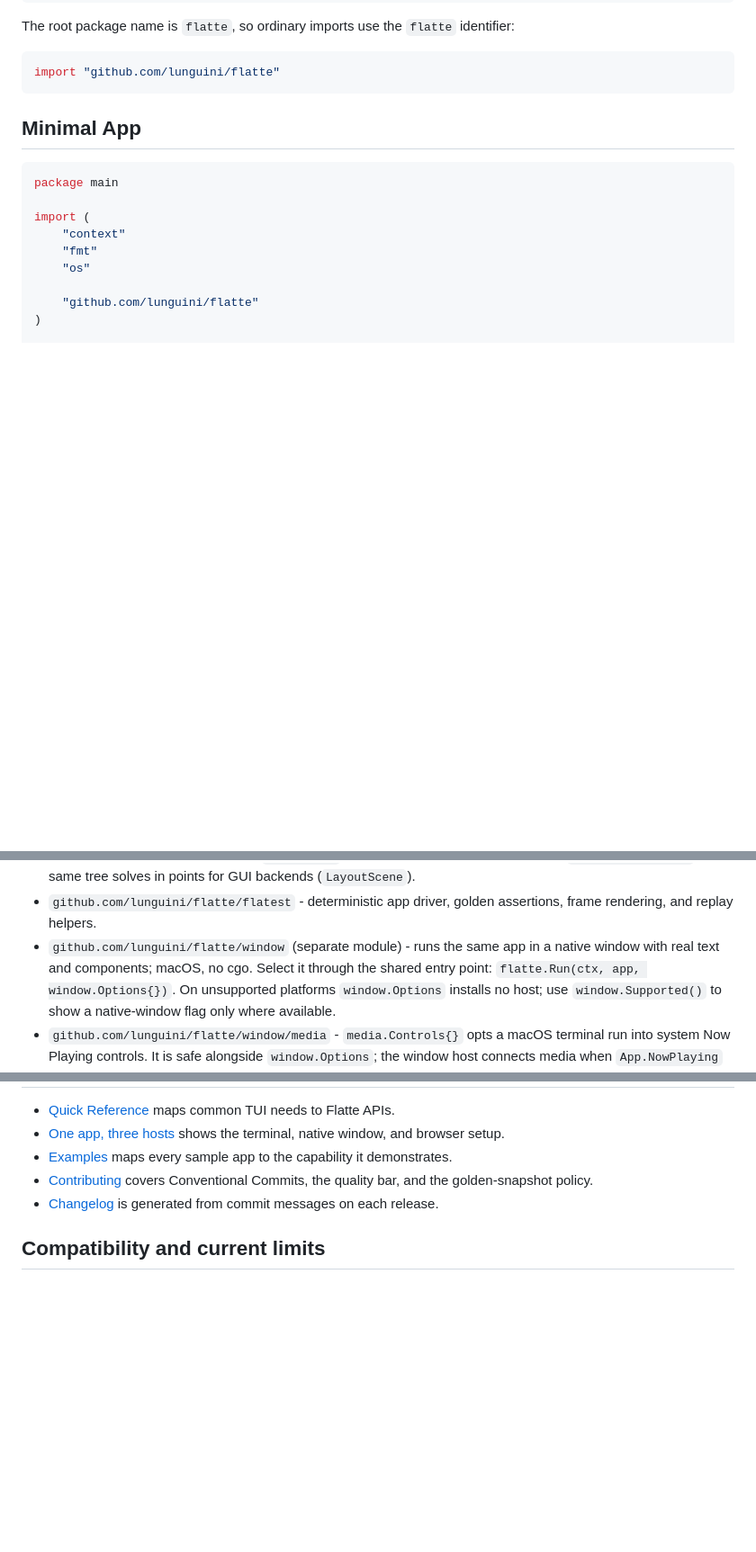
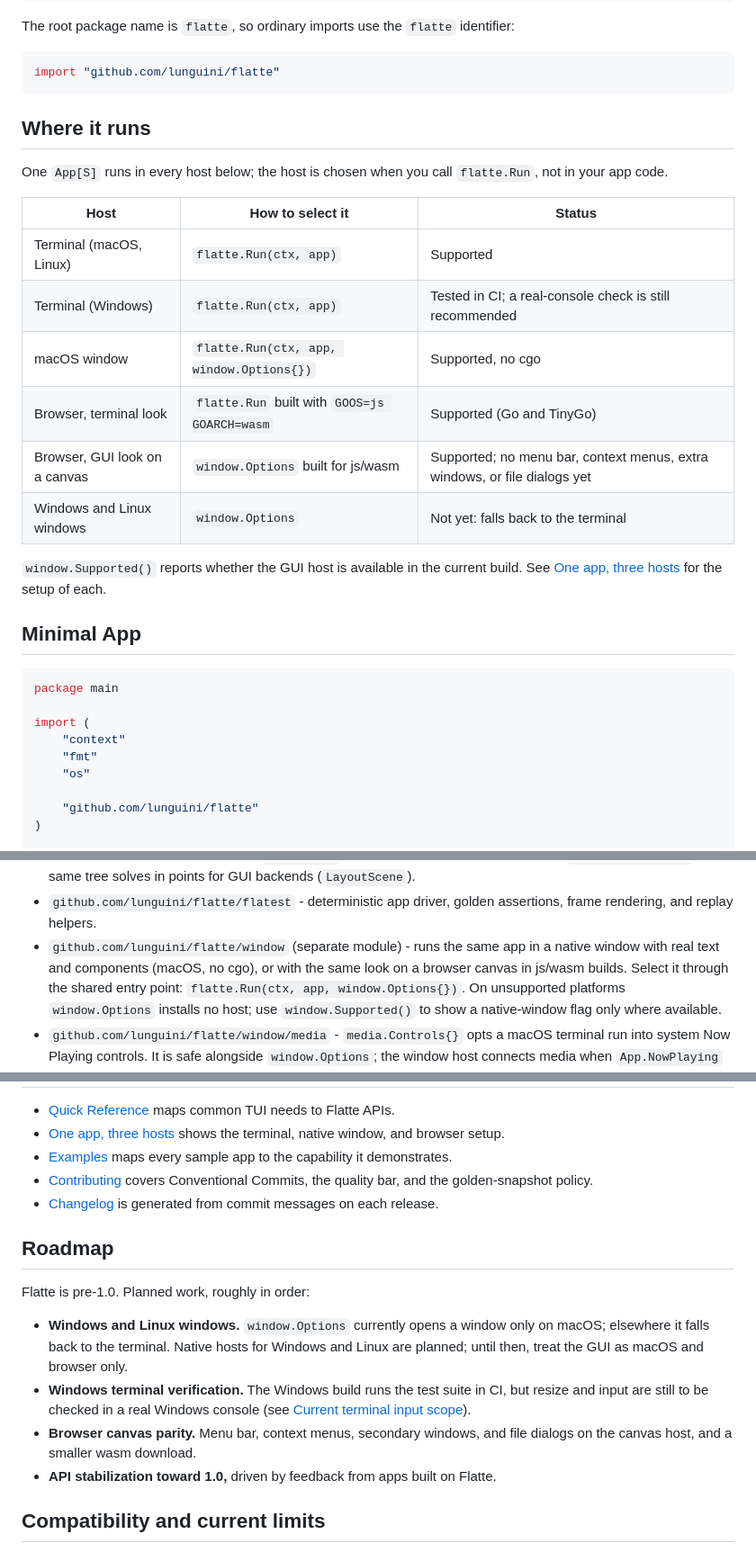
Before and after one commit to lunguini/flatte, a Markdown page: README.md, 3 parts joined by grey strips. Shown at 90% size. GitHub-like rendering; blank space fills up the shorter version.

Commit message:
docs(readme): add supported hosts and a roadmap

````diff
--- a/README.md
+++ b/README.md
@@ -33,6 +33,24 @@ identifier:
 ```go
 import "github.com/lunguini/flatte"
 ```
+
+## Where it runs
+
+One `App[S]` runs in every host below; the host is chosen when you call
+`flatte.Run`, not in your app code.
+
+| Host | How to select it | Status |
+|---|---|---|
+| Terminal (macOS, Linux) | `flatte.Run(ctx, app)` | Supported |
+| Terminal (Windows) | `flatte.Run(ctx, app)` | Tested in CI; a real-console check is still recommended |
+| macOS window | `flatte.Run(ctx, app, window.Options{})` | Supported, no cgo |
+| Browser, terminal look | `flatte.Run` built with `GOOS=js GOARCH=wasm` | Supported (Go and TinyGo) |
+| Browser, GUI look on a canvas | `window.Options` built for js/wasm | Supported; no menu bar, context menus, extra windows, or file dialogs yet |
+| Windows and Linux windows | `window.Options` | Not yet: falls back to the terminal |
+
+`window.Supported()` reports whether the GUI host is available in the
+current build. See [One app, three hosts](quick-reference.md#one-app-three-hosts)
+for the setup of each.
 
 ## Minimal App
 
@@ -144,7 +162,8 @@ $env:FLATTE_WINDOWS_RESIZE_TTY = "1"
 - `github.com/lunguini/flatte/flatest` - deterministic app driver, golden
   assertions, frame rendering, and replay helpers.
 - `github.com/lunguini/flatte/window` (separate module) - runs the same app in
-  a native window with real text and components; macOS, no cgo. Select it
+  a native window with real text and components (macOS, no cgo), or with the
+  same look on a browser canvas in js/wasm builds. Select it
   through the shared entry point: `flatte.Run(ctx, app, window.Options{})`.
   On unsupported platforms `window.Options` installs no host; use
   `window.Supported()` to show a native-window flag only where available.
@@ -211,6 +230,22 @@ Flatte stands on a lot of excellent open-source work:
 - [Changelog](CHANGELOG.md) is generated from commit messages on each
   release.
 
+## Roadmap
+
+Flatte is pre-1.0. Planned work, roughly in order:
+
+- **Windows and Linux windows.** `window.Options` currently opens a window
+  only on macOS; elsewhere it falls back to the terminal. Native hosts for
+  Windows and Linux are planned; until then, treat the GUI as macOS and
+  browser only.
+- **Windows terminal verification.** The Windows build runs the test suite in
+  CI, but resize and input are still to be checked in a real Windows console
+  (see [Current terminal input scope](#current-terminal-input-scope)).
+- **Browser canvas parity.** Menu bar, context menus, secondary windows, and
+  file dialogs on the canvas host, and a smaller wasm download.
+- **API stabilization toward 1.0,** driven by feedback from apps built on
+  Flatte.
+
 ## Compatibility and current limits
 
 Flatte is pre-1.0. The public packages follow Go module versioning, and
````
